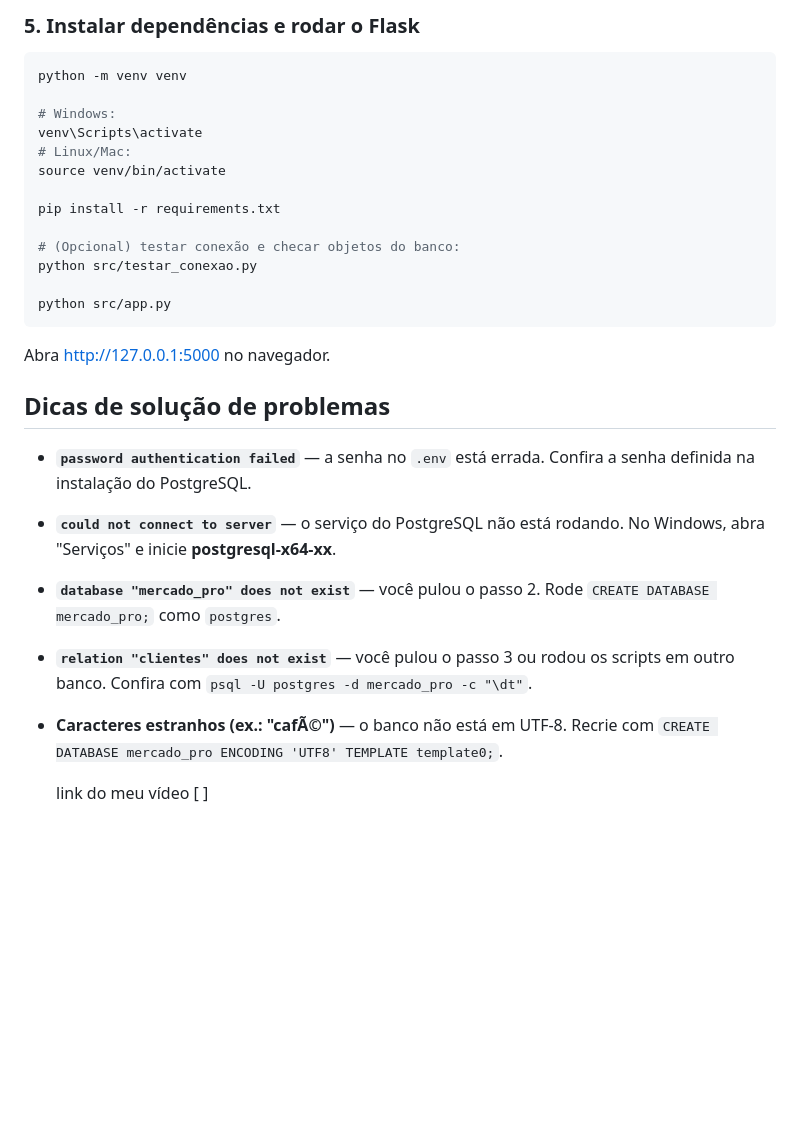
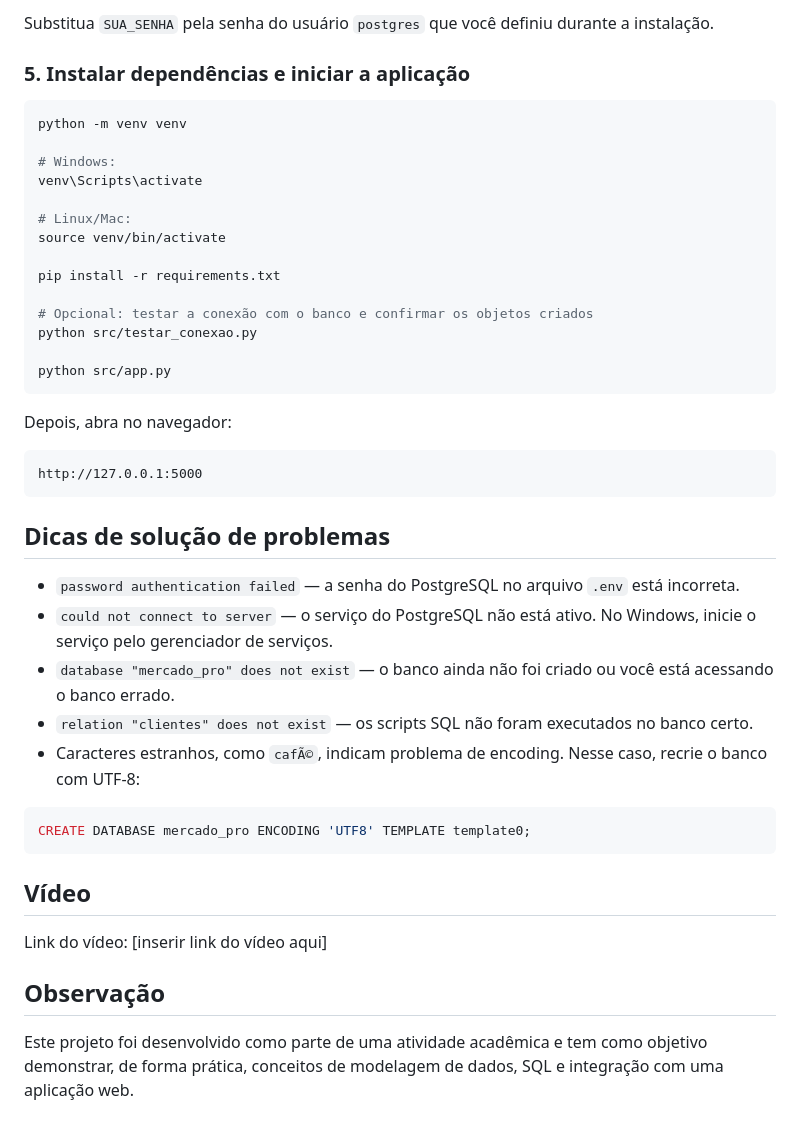
Before and after one commit to morais2006/Mercado_pro-bd, a Markdown page: projeto-vendas-bd/README.md, the part around one of its changes. Rendered like a GitHub page; blank space fills up the shorter version.

````diff
--- a/projeto-vendas-bd/README.md
+++ b/projeto-vendas-bd/README.md
@@ -118,34 +125,41 @@ Troque `SUA_SENHA` pela senha do usuário `postgres` definida na instalação.
 
-### 5. Instalar dependências e rodar o Flask
+Substitua `SUA_SENHA` pela senha do usuário `postgres` que você definiu durante a instalação.
+
+### 5. Instalar dependências e iniciar a aplicação
 ```bash
 python -m venv venv
 
 # Windows:
 venv\Scripts\activate
+
 # Linux/Mac:
 source venv/bin/activate
 
 pip install -r requirements.txt
 
-# (Opcional) testar conexão e checar objetos do banco:
+# Opcional: testar a conexão com o banco e confirmar os objetos criados
 python src/testar_conexao.py
 
 python src/app.py
 ```
 
-Abra <http://127.0.0.1:5000> no navegador.
+Depois, abra no navegador:
+```text
+http://127.0.0.1:5000
+```
 
 ## Dicas de solução de problemas
-- **`password authentication failed`** — a senha no `.env` está errada.
-  Confira a senha definida na instalação do PostgreSQL.
-- **`could not connect to server`** — o serviço do PostgreSQL não está
-  rodando. No Windows, abra "Serviços" e inicie **postgresql-x64-xx**.
-- **`database "mercado_pro" does not exist`** — você pulou o passo 2.
-  Rode `CREATE DATABASE mercado_pro;` como `postgres`.
-- **`relation "clientes" does not exist`** — você pulou o passo 3 ou
-  rodou os scripts em outro banco. Confira com
-  `psql -U postgres -d mercado_pro -c "\dt"`.
-- **Caracteres estranhos (ex.: "cafÃ©")** — o banco não está em UTF-8.
-  Recrie com `CREATE DATABASE mercado_pro ENCODING 'UTF8' TEMPLATE template0;`.
+- `password authentication failed` — a senha do PostgreSQL no arquivo `.env` está incorreta.
+- `could not connect to server` — o serviço do PostgreSQL não está ativo. No Windows, inicie o serviço pelo gerenciador de serviços.
+- `database "mercado_pro" does not exist` — o banco ainda não foi criado ou você está acessando o banco errado.
+- `relation "clientes" does not exist` — os scripts SQL não foram executados no banco certo.
+- Caracteres estranhos, como `cafÃ©`, indicam problema de encoding. Nesse caso, recrie o banco com UTF-8:
+```bash
+CREATE DATABASE mercado_pro ENCODING 'UTF8' TEMPLATE template0;
+```
 
-  link do meu vídeo [   ]
+## Vídeo
+Link do vídeo: [inserir link do vídeo aqui]
+
+## Observação
+Este projeto foi desenvolvido como parte de uma atividade acadêmica e tem como objetivo demonstrar, de forma prática, conceitos de modelagem de dados, SQL e integração com uma aplicação web.
````
Also changed, not shown: other parts of projeto-vendas-bd/README.md (+69 -62 lines).
